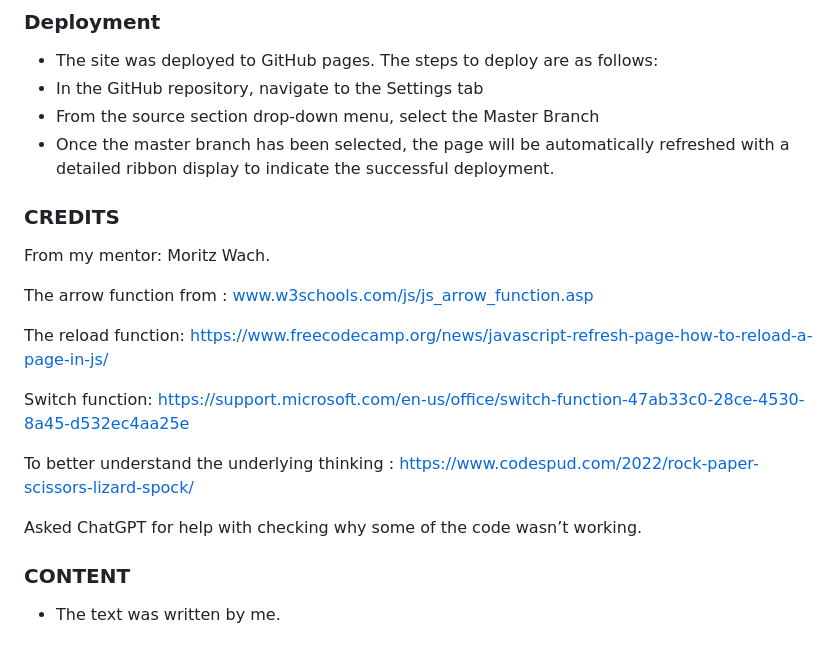
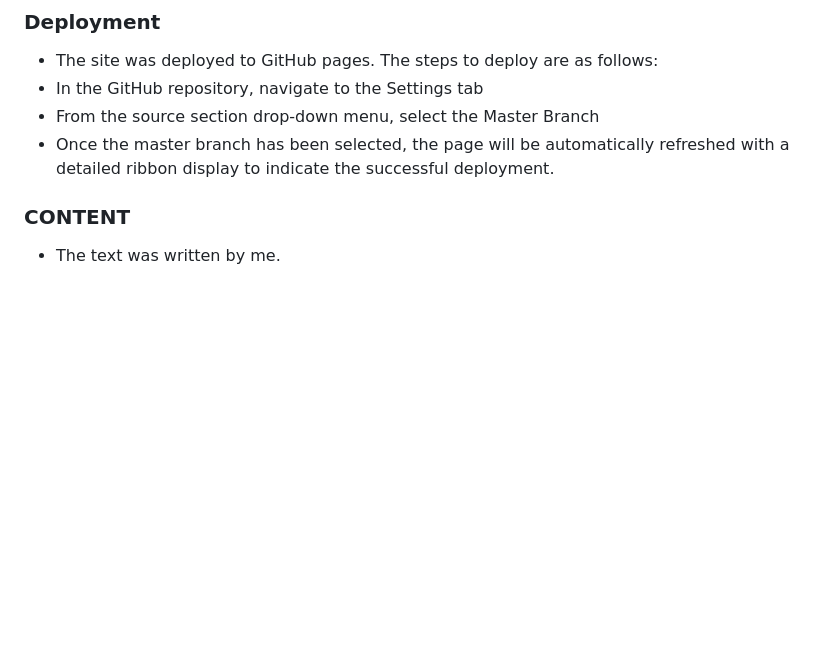
Before and after one commit to Agnieszkalukasiak/Project2, a Markdown page: README.md, the part around the change. Rendered like a GitHub page; blank space fills up the shorter version.

```diff
--- a/README.md
+++ b/README.md
@@ -135,19 +135,6 @@ There are no unfixed bugs.
 -	From the source section drop-down menu, select the Master Branch
 -	Once the master branch has been selected, the page will be automatically refreshed with a detailed ribbon display to indicate the successful deployment.
 
-### CREDITS ###
-
-From my mentor: Moritz Wach.
-
-The arrow function from : www.w3schools.com/js/js_arrow_function.asp
-
-The reload function: https://www.freecodecamp.org/news/javascript-refresh-page-how-to-reload-a-page-in-js/
-
-Switch function: https://support.microsoft.com/en-us/office/switch-function-47ab33c0-28ce-4530-8a45-d532ec4aa25e
-
-To better understand the underlying thinking : https://www.codespud.com/2022/rock-paper-scissors-lizard-spock/
-
-Asked ChatGPT for help with checking why some of the code wasn’t working.
 
 ### CONTENT ###
 
```
